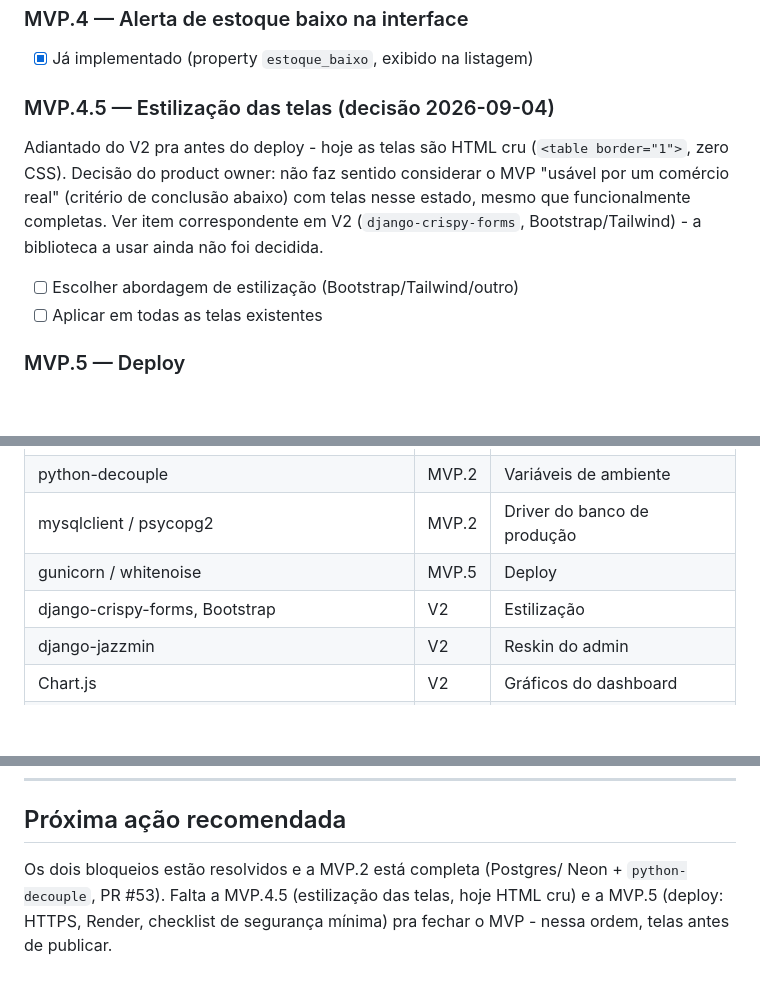
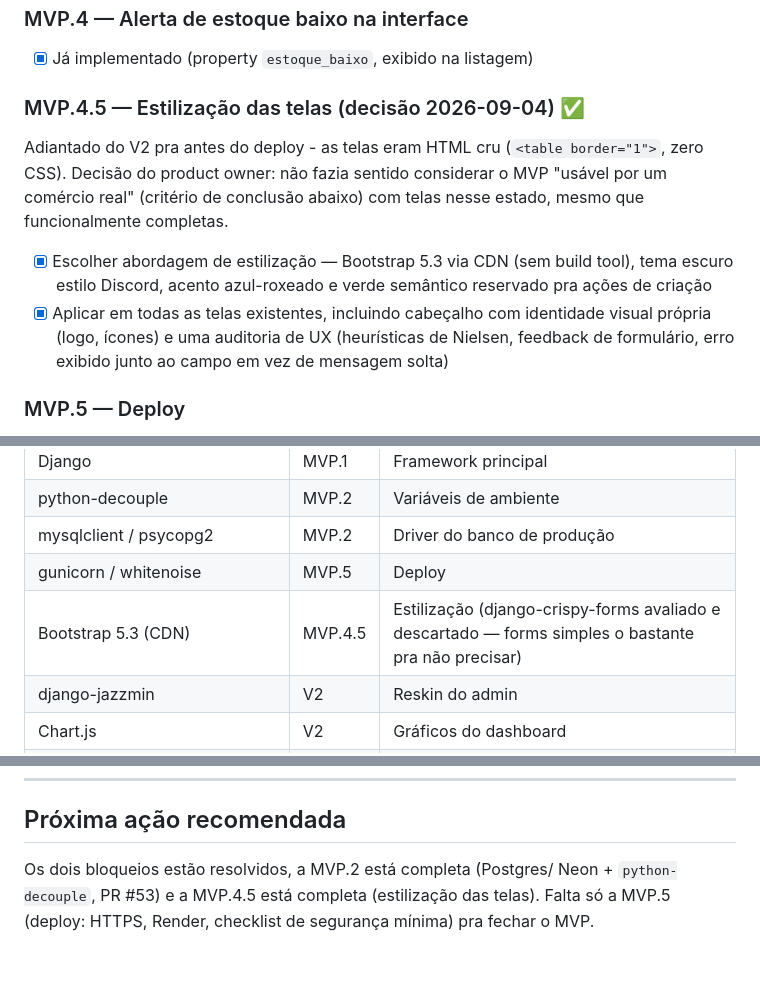
Before and after one commit to duzinetti/ledger-stock, a Markdown page: ROADMAP.md, 3 parts joined by grey strips. Rendered like a GitHub page; blank space fills up the shorter version.

Commit message:
docs(roadmap): mark MVP.4.5 screen styling as complete
Bootstrap 5.3 via CDN, dark theme, header identity, and the UX-audit
polish pass are all done. Only MVP.5 (deploy) is left to close the MVP.

```diff
--- a/ROADMAP.md
+++ b/ROADMAP.md
@@ -66,15 +66,19 @@ de estoque, o funcionário opera sem fricção, com segurança básica.
 ### MVP.4 — Alerta de estoque baixo na interface
 - [x] Já implementado (property `estoque_baixo`, exibido na listagem)
 
-### MVP.4.5 — Estilização das telas (decisão 2026-09-04)
-Adiantado do V2 pra antes do deploy - hoje as telas são HTML cru
-(`<table border="1">`, zero CSS). Decisão do product owner: não faz
+### MVP.4.5 — Estilização das telas (decisão 2026-09-04) ✅
+Adiantado do V2 pra antes do deploy - as telas eram HTML cru
+(`<table border="1">`, zero CSS). Decisão do product owner: não fazia
 sentido considerar o MVP "usável por um comércio real" (critério de
 conclusão abaixo) com telas nesse estado, mesmo que funcionalmente
-completas. Ver item correspondente em V2 (`django-crispy-forms`,
-Bootstrap/Tailwind) - a biblioteca a usar ainda não foi decidida.
-- [ ] Escolher abordagem de estilização (Bootstrap/Tailwind/outro)
-- [ ] Aplicar em todas as telas existentes
+completas.
+- [x] Escolher abordagem de estilização — Bootstrap 5.3 via CDN (sem
+      build tool), tema escuro estilo Discord, acento azul-roxeado e
+      verde semântico reservado pra ações de criação
+- [x] Aplicar em todas as telas existentes, incluindo cabeçalho com
+      identidade visual própria (logo, ícones) e uma auditoria de UX
+      (heurísticas de Nielsen, feedback de formulário, erro exibido
+      junto ao campo em vez de mensagem solta)
 
 ### MVP.5 — Deploy
 - [ ] HTTPS obrigatório, variáveis sensíveis fora do código
@@ -152,7 +156,7 @@ Alinhado à Seção 5 do PRD.
 | python-decouple | MVP.2 | Variáveis de ambiente |
 | mysqlclient / psycopg2 | MVP.2 | Driver do banco de produção |
 | gunicorn / whitenoise | MVP.5 | Deploy |
-| django-crispy-forms, Bootstrap | V2 | Estilização |
+| Bootstrap 5.3 (CDN) | MVP.4.5 | Estilização (django-crispy-forms avaliado e descartado — forms simples o bastante pra não precisar) |
 | django-jazzmin | V2 | Reskin do admin |
 | Chart.js | V2 | Gráficos do dashboard |
 | djangorestframework + simplejwt + drf-spectacular | V2 | API |
@@ -166,8 +170,7 @@ Alinhado à Seção 5 do PRD.
 
 ## Próxima ação recomendada
 
-Os dois bloqueios estão resolvidos e a MVP.2 está completa (Postgres/
-Neon + `python-decouple`, PR #53). Falta a MVP.4.5 (estilização das
-telas, hoje HTML cru) e a MVP.5 (deploy: HTTPS, Render, checklist de
-segurança mínima) pra fechar o MVP - nessa ordem, telas antes de
-publicar.
+Os dois bloqueios estão resolvidos, a MVP.2 está completa (Postgres/
+Neon + `python-decouple`, PR #53) e a MVP.4.5 está completa
+(estilização das telas). Falta só a MVP.5 (deploy: HTTPS, Render,
+checklist de segurança mínima) pra fechar o MVP.
```
